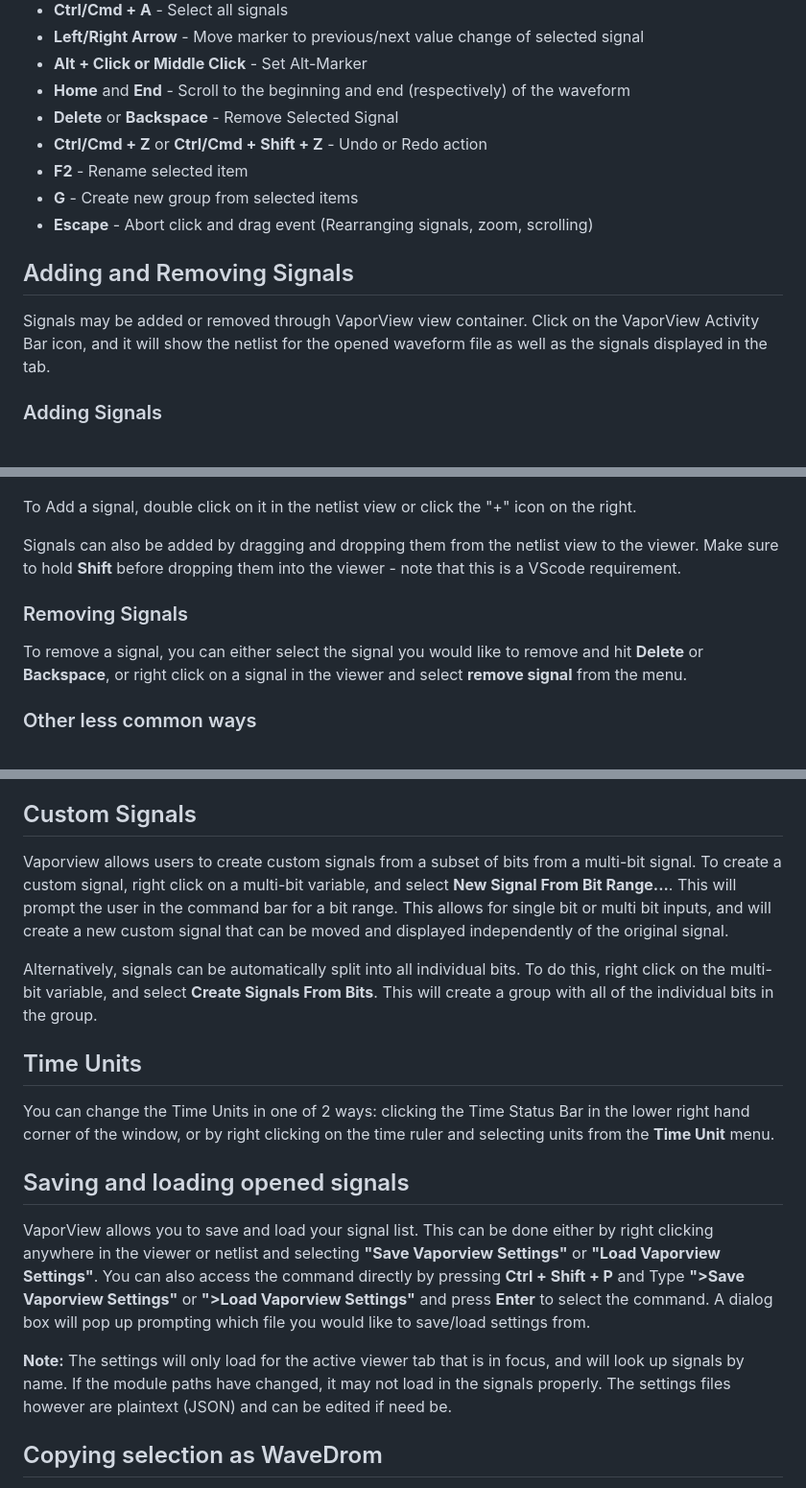
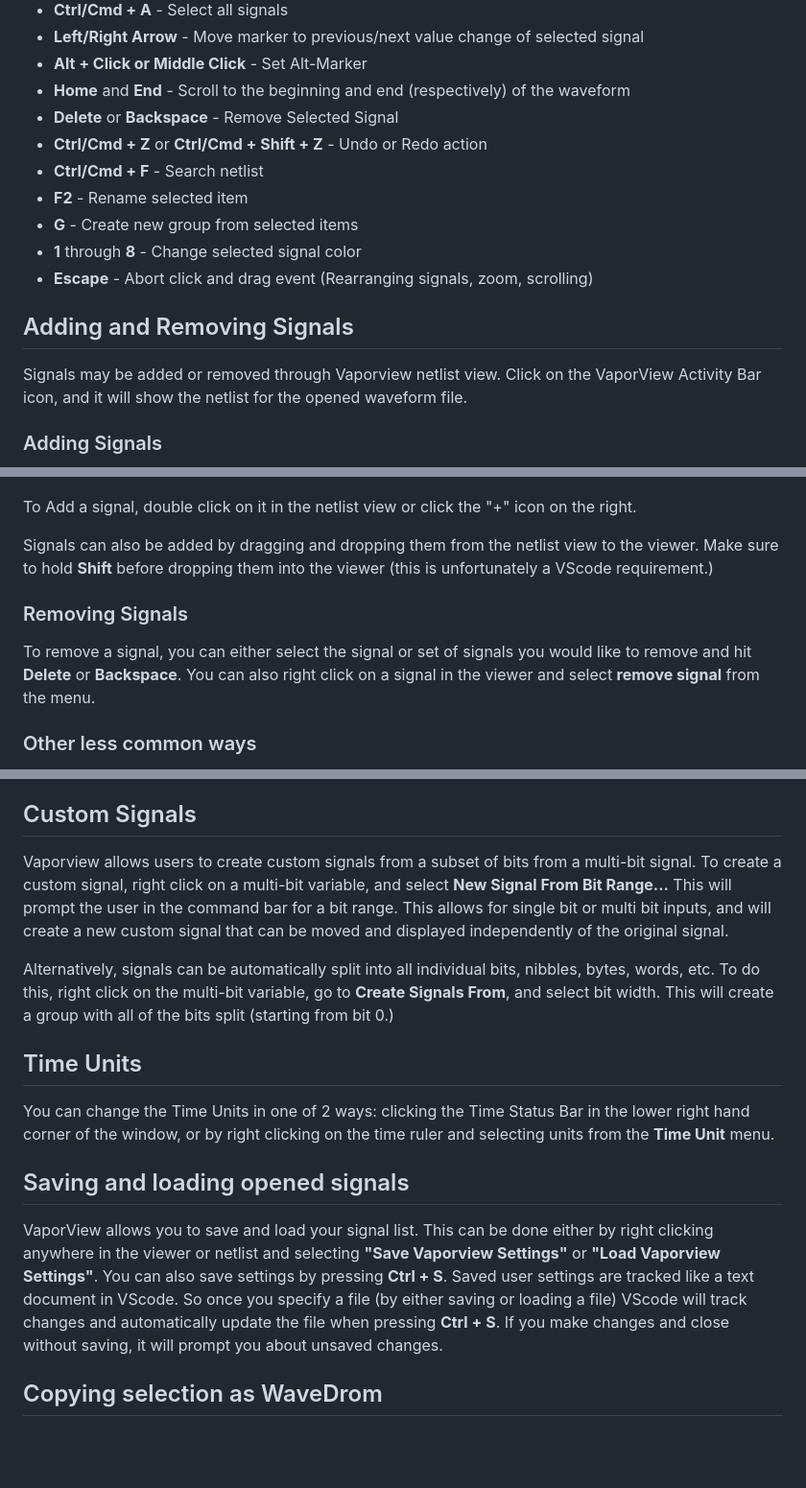
Before and after one commit to Lramseyer/vaporview, a Markdown page: README.md, 3 parts joined by grey strips. Shown at 96% size. GitHub-like rendering; blank space fills up the shorter version.

```diff
--- a/README.md
+++ b/README.md
@@ -64,13 +64,15 @@ Vaporview allows you to connect to a remote machine and open up waveforms remote
 - **Home** and **End** - Scroll to the beginning and end (respectively) of the waveform
 - **Delete** or **Backspace** - Remove Selected Signal
 - **Ctrl/Cmd + Z** or **Ctrl/Cmd + Shift + Z** - Undo or Redo action
+- **Ctrl/Cmd + F** - Search netlist
 - **F2** - Rename selected item
 - **G** - Create new group from selected items
+- **1** through **8** - Change selected signal color
 - **Escape** - Abort click and drag event (Rearranging signals, zoom, scrolling)
 
 ## Adding and Removing Signals
 
-Signals may be added or removed through VaporView view container. Click on the VaporView Activity Bar icon, and it will show the netlist for the opened waveform file as well as the signals displayed in the tab.
+Signals may be added or removed through Vaporview netlist view. Click on the VaporView Activity Bar icon, and it will show the netlist for the opened waveform file.
 
 ### Adding Signals
 
@@ -78,11 +80,11 @@ Signals may be added or removed through VaporView view container. Click on the V
 
 To Add a signal, double click on it in the netlist view or click the "+" icon on the right.
 
-Signals can also be added by dragging and dropping them from the netlist view to the viewer. Make sure to hold **Shift** before dropping them into the viewer - note that this is a VScode requirement.
+Signals can also be added by dragging and dropping them from the netlist view to the viewer. Make sure to hold **Shift** before dropping them into the viewer (this is unfortunately a VScode requirement.)
 
 ### Removing Signals
 
-To remove a signal, you can either select the signal you would like to remove and hit **Delete** or **Backspace**, or right click on a signal in the viewer and select **remove signal** from the menu.
+To remove a signal, you can either select the signal or set of signals you would like to remove and hit **Delete** or **Backspace**. You can also right click on a signal in the viewer and select **remove signal** from the menu.
 
 ### Other less common ways
 
@@ -178,9 +181,9 @@ To adjust the row height, right click on the signal, and select your desired row
 
 ## Custom Signals
 
-Vaporview allows users to create custom signals from a subset of bits from a multi-bit signal. To create a custom signal, right click on a multi-bit variable, and select **New Signal From Bit Range...**. This will prompt the user in the command bar for a bit range. This allows for single bit or multi bit inputs, and will create a new custom signal that can be moved and displayed independently of the original signal.
+Vaporview allows users to create custom signals from a subset of bits from a multi-bit signal. To create a custom signal, right click on a multi-bit variable, and select **New Signal From Bit Range...** This will prompt the user in the command bar for a bit range. This allows for single bit or multi bit inputs, and will create a new custom signal that can be moved and displayed independently of the original signal.
 
-Alternatively, signals can be automatically split into all individual bits. To do this, right click on the multi-bit variable, and select **Create Signals From Bits**. This will create a group with all of the individual bits in the group.
+Alternatively, signals can be automatically split into all individual bits, nibbles, bytes, words, etc. To do this, right click on the multi-bit variable, go to **Create Signals From**, and select bit width. This will create a group with all of the bits split (starting from bit 0.)
 
 ## Time Units
 
@@ -188,9 +191,7 @@ You can change the Time Units in one of 2 ways: clicking the Time Status Bar in
 
 ## Saving and loading opened signals
 
-VaporView allows you to save and load your signal list. This can be done either by right clicking anywhere in the viewer or netlist and selecting **"Save Vaporview Settings"** or **"Load Vaporview Settings"**. You can also access the command directly by pressing **Ctrl + Shift + P** and Type **">Save Vaporview Settings"** or **">Load Vaporview Settings"** and press **Enter** to select the command. A dialog box will pop up prompting which file you would like to save/load settings from.
-
-**Note:** The settings will only load for the active viewer tab that is in focus, and will look up signals by name. If the module paths have changed, it may not load in the signals properly. The settings files however are plaintext (JSON) and can be edited if need be.
+VaporView allows you to save and load your signal list. This can be done either by right clicking anywhere in the viewer or netlist and selecting **"Save Vaporview Settings"** or **"Load Vaporview Settings"**. You can also save settings by pressing **Ctrl + S**. Saved user settings are tracked like a text document in VScode. So once you specify a file (by either saving or loading a file) VScode will track changes and automatically update the file when pressing **Ctrl + S**. If you make changes and close without saving, it will prompt you about unsaved changes.
 
 ## Copying selection as WaveDrom
 
```
Also changed, not shown: other parts of README.md (+2 -1 lines).
